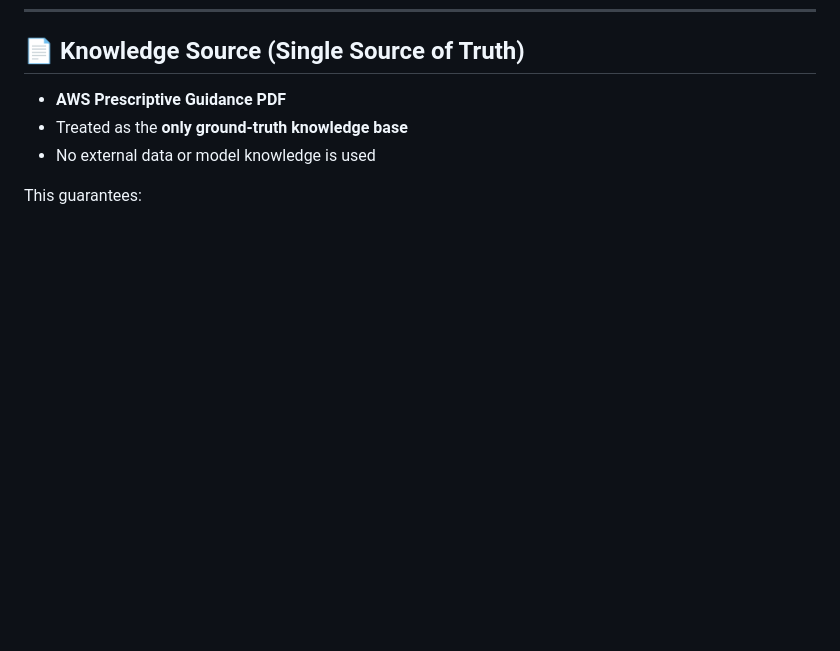
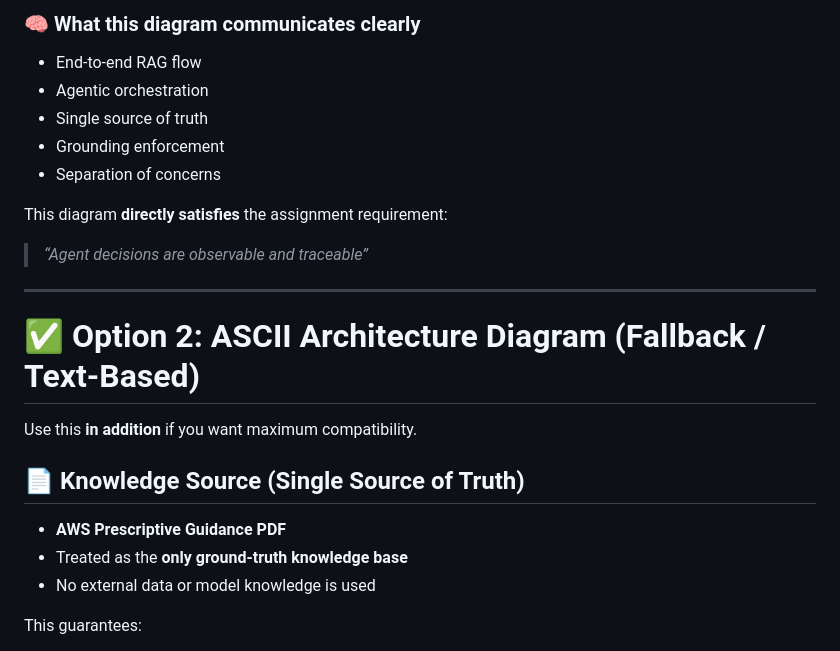
Before and after one commit to TyageshParmar/Agentic-RAG, a Markdown page: README.md, the part around one of its changes. Drawn GitHub-style; blank space fills up the shorter version.

Commit message:
Add system architecture diagram to README
Added a system architecture diagram to illustrate the RAG flow and agent orchestration.

```diff
--- a/README.md
+++ b/README.md
@@ -68,3 +93,20 @@ The assistant follows a **multi-agent orchestration pattern**, where each agent
+### 🧠 What this diagram communicates clearly
+- End-to-end RAG flow
+- Agentic orchestration
+- Single source of truth
+- Grounding enforcement
+- Separation of concerns
+
+This diagram **directly satisfies** the assignment requirement:
+> *“Agent decisions are observable and traceable”*
+
+---
+
+# ✅ Option 2: ASCII Architecture Diagram (Fallback / Text-Based)
+
+Use this **in addition** if you want maximum compatibility.
+
+
 
 ## 📄 Knowledge Source (Single Source of Truth)
 
```
Also changed, not shown: other parts of README.md (+25 -0 lines).
